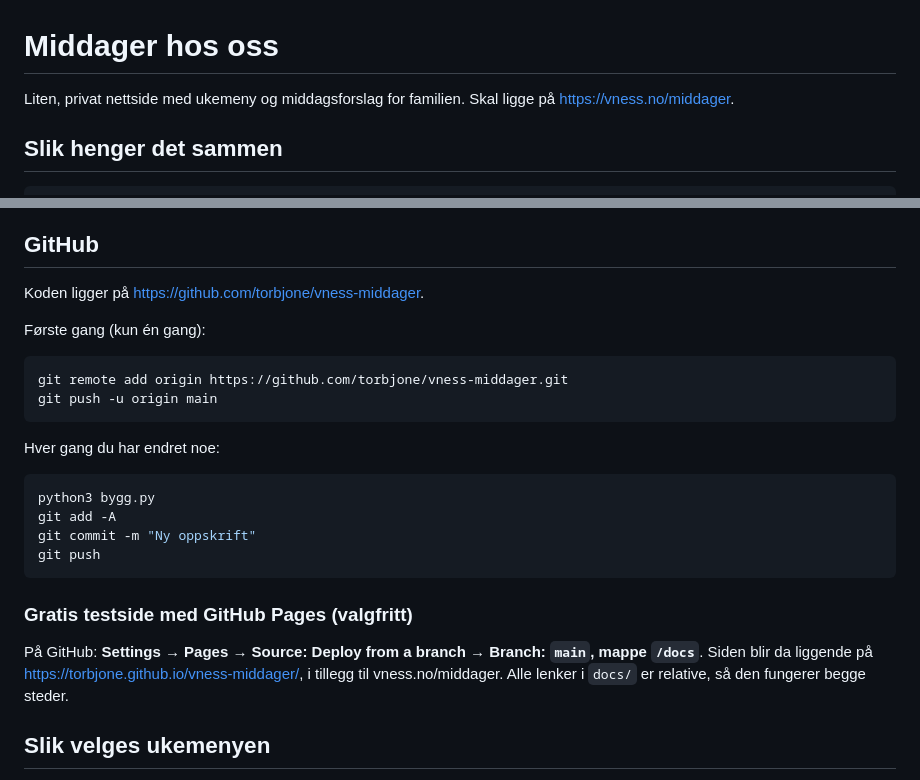
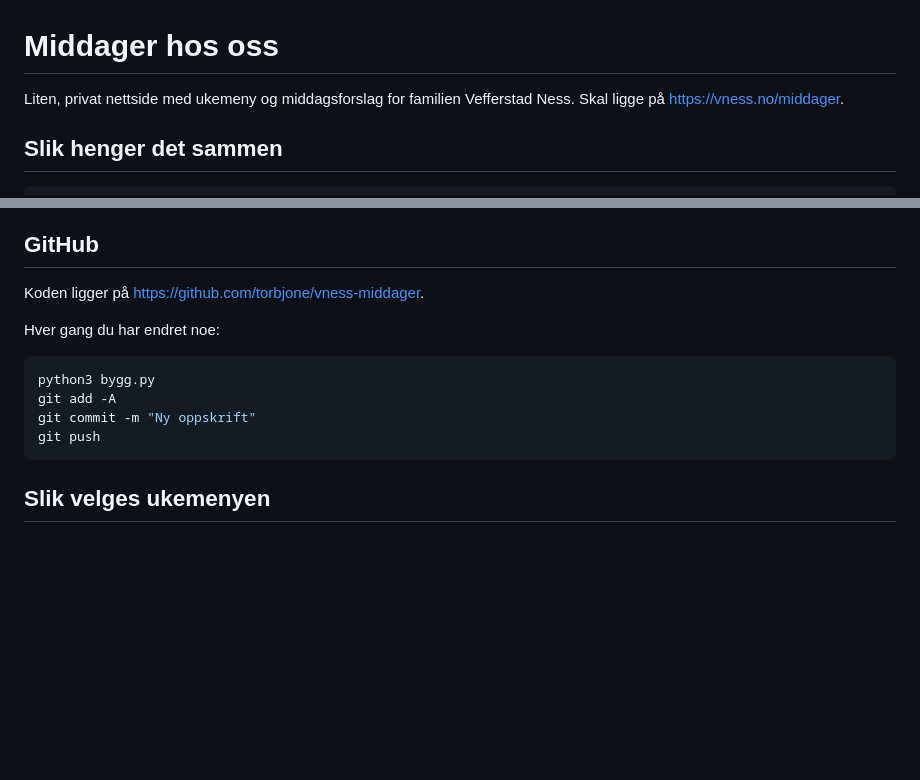
Before and after one commit to torbjone/vness_middager, a Markdown page: README.md, 2 parts joined by grey strips. Rendered like a GitHub page; blank space fills up the shorter version.

Commit message:
Revise README for clarity and remove unnecessary details
Updated README with specific family name and removed GitHub Pages section.

````diff
--- a/README.md
+++ b/README.md
@@ -1,6 +1,6 @@
 # Middager hos oss
 
-Liten, privat nettside med ukemeny og middagsforslag for familien.
+Liten, privat nettside med ukemeny og middagsforslag for familien Vefferstad Ness.
 Skal ligge på <https://vness.no/middager>.
 
 ## Slik henger det sammen
@@ -104,13 +104,6 @@ Har webhotellet SSH, kan du bruke `rsync -av --delete docs/ bruker@vness.no:/www
 
 Koden ligger på <https://github.com/torbjone/vness-middager>.
 
-Første gang (kun én gang):
-
-```bash
-git remote add origin https://github.com/torbjone/vness-middager.git
-git push -u origin main
-```
-
 Hver gang du har endret noe:
 
 ```bash
@@ -120,12 +113,6 @@ git commit -m "Ny oppskrift"
 git push
 ```
 
-### Gratis testside med GitHub Pages (valgfritt)
-
-På GitHub: **Settings → Pages → Source: Deploy from a branch → Branch: `main`, mappe `/docs`**.
-Siden blir da liggende på <https://torbjone.github.io/vness-middager/>, i tillegg til
-vness.no/middager. Alle lenker i `docs/` er relative, så den fungerer begge steder.
-
 ## Slik velges ukemenyen
 
 - Uken fylles fra mandag til søndag, uten gjentakelser.
````
